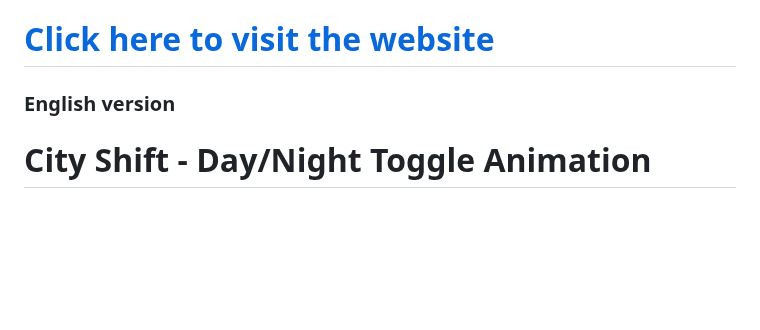
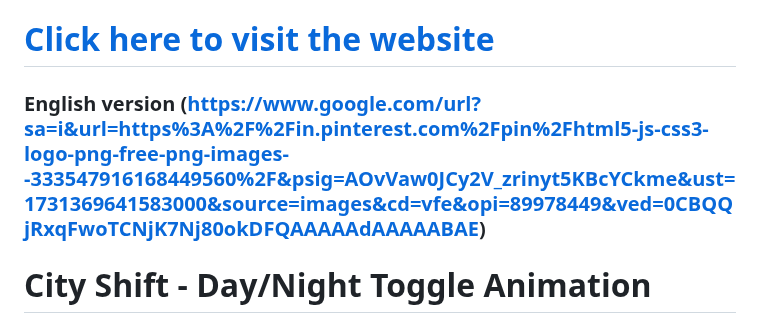
Before and after one commit to PitarchAlexandre/city_shift, a Markdown page: README.md, the part around the change. GitHub-like rendering; blank space fills up the shorter version.

```diff
--- a/README.md
+++ b/README.md
@@ -1,6 +1,6 @@
 # [Click here to visit the website](https://pitarchalexandre.github.io/city_shift/)
 
-### English version
+### English version (https://www.google.com/url?sa=i&url=https%3A%2F%2Fin.pinterest.com%2Fpin%2Fhtml5-js-css3-logo-png-free-png-images--333547916168449560%2F&psig=AOvVaw0JCy2V_zrinyt5KBcYCkme&ust=1731369641583000&source=images&cd=vfe&opi=89978449&ved=0CBQQjRxqFwoTCNjK7Nj80okDFQAAAAAdAAAAABAE)
 # City Shift - Day/Night Toggle Animation
 ## A fun HTML/CSS/JS animation project
 
```
